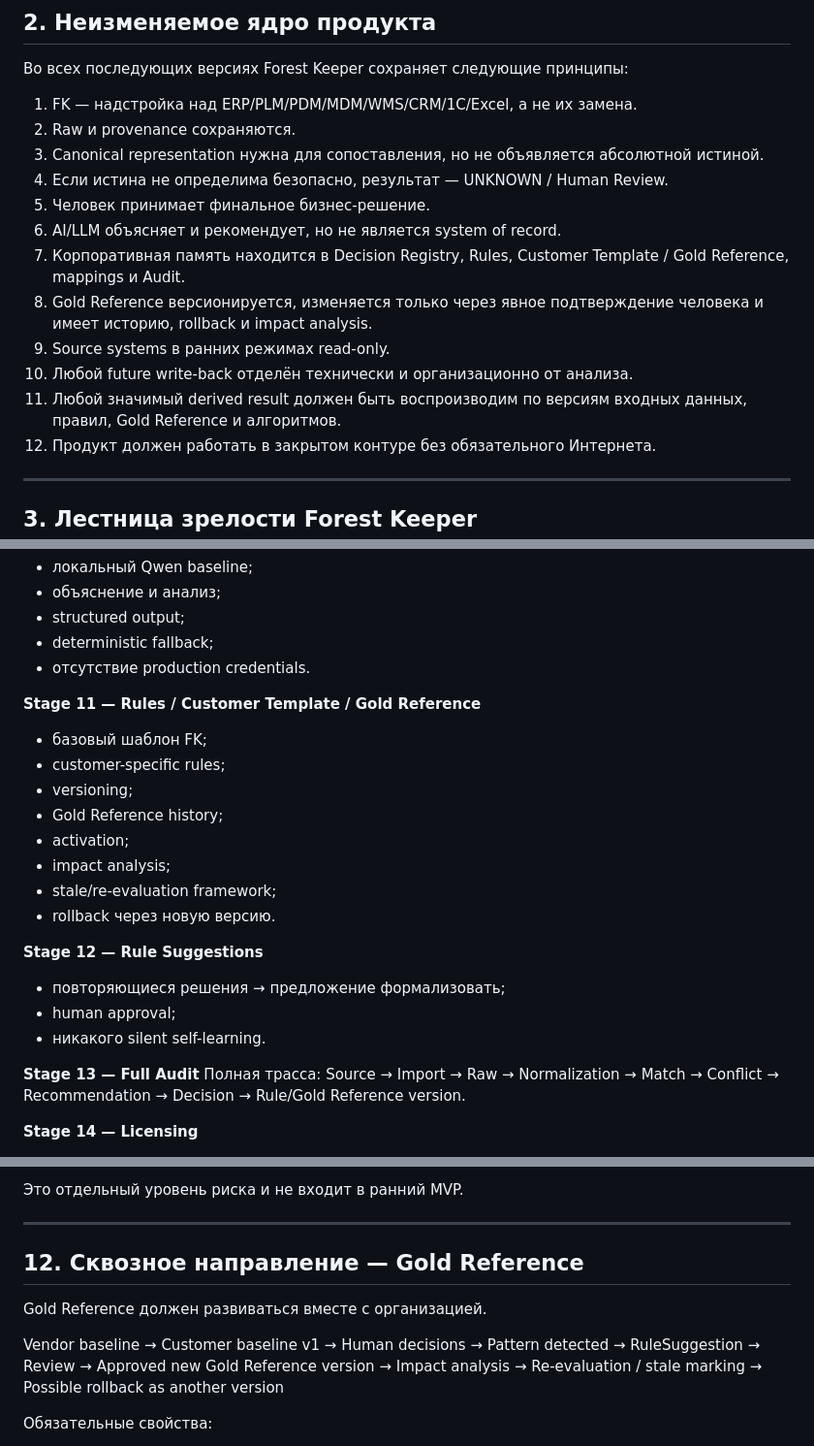
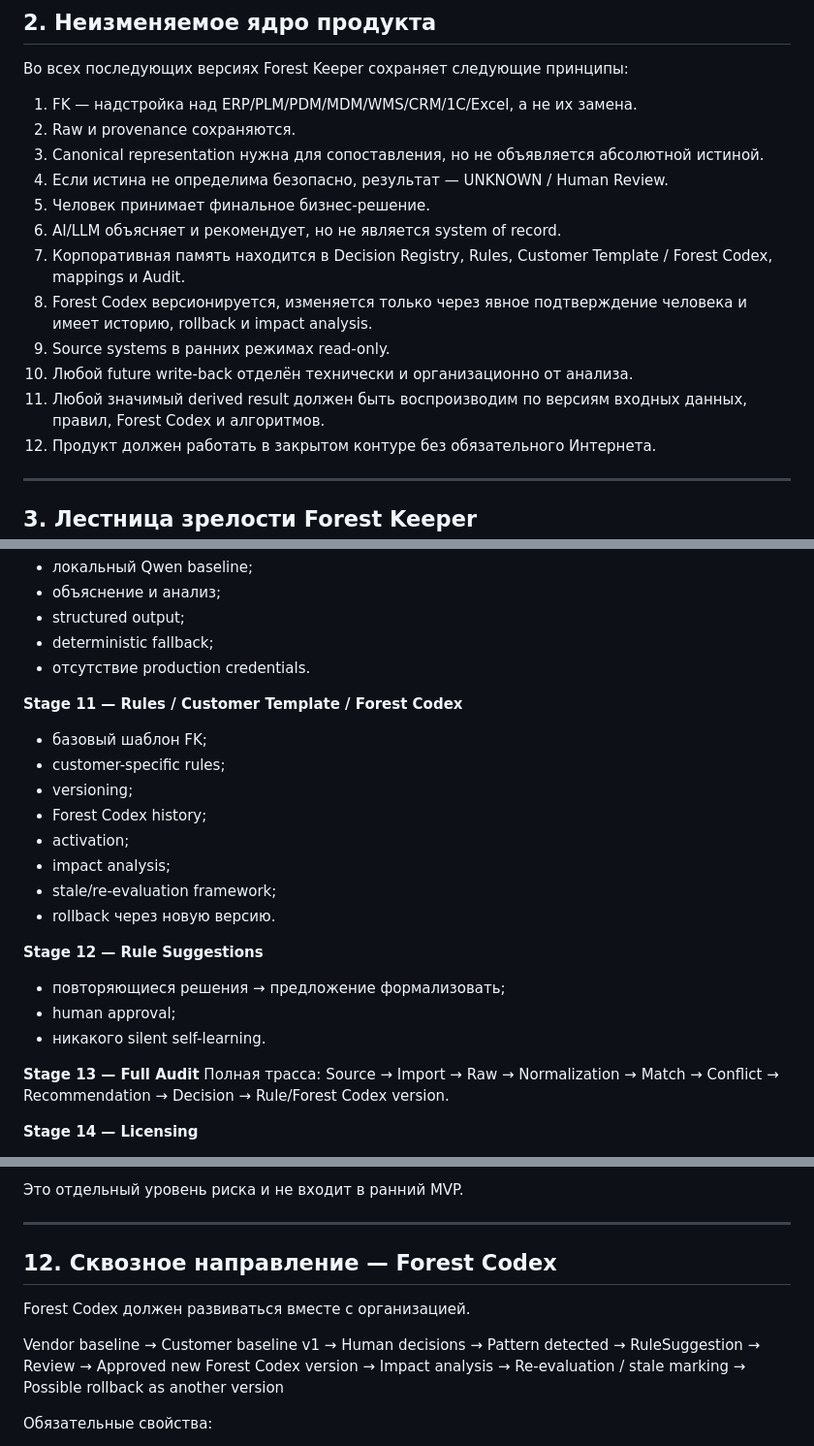
Before and after one commit to SergeyRassohin/Forest-Keeper, a Markdown page: docs/product-roadmap-v0.1.md, 3 parts joined by grey strips. Shown at 97% size. Drawn GitHub-style.

Commit message:
docs: use Forest Codex terminology in product roadmap

```diff
--- a/docs/product-roadmap-v0.1.md
+++ b/docs/product-roadmap-v0.1.md
@@ -26,11 +26,11 @@ Roadmap фиксирует продуктовые уровни зрелости,
 4. Если истина не определима безопасно, результат — UNKNOWN / Human Review.
 5. Человек принимает финальное бизнес-решение.
 6. AI/LLM объясняет и рекомендует, но не является system of record.
-7. Корпоративная память находится в Decision Registry, Rules, Customer Template / Gold Reference, mappings и Audit.
-8. Gold Reference версионируется, изменяется только через явное подтверждение человека и имеет историю, rollback и impact analysis.
+7. Корпоративная память находится в Decision Registry, Rules, Customer Template / Forest Codex, mappings и Audit.
+8. Forest Codex версионируется, изменяется только через явное подтверждение человека и имеет историю, rollback и impact analysis.
 9. Source systems в ранних режимах read-only.
 10. Любой future write-back отделён технически и организационно от анализа.
-11. Любой значимый derived result должен быть воспроизводим по версиям входных данных, правил, Gold Reference и алгоритмов.
+11. Любой значимый derived result должен быть воспроизводим по версиям входных данных, правил, Forest Codex и алгоритмов.
 12. Продукт должен работать в закрытом контуре без обязательного Интернета.
 
 ---
@@ -138,11 +138,11 @@ Prototype
 - deterministic fallback;
 - отсутствие production credentials.
 
-**Stage 11 — Rules / Customer Template / Gold Reference**
+**Stage 11 — Rules / Customer Template / Forest Codex**
 - базовый шаблон FK;
 - customer-specific rules;
 - versioning;
-- Gold Reference history;
+- Forest Codex history;
 - activation;
 - impact analysis;
 - stale/re-evaluation framework;
@@ -155,7 +155,7 @@ Prototype
 
 **Stage 13 — Full Audit**
 Полная трасса:
-Source → Import → Raw → Normalization → Match → Conflict → Recommendation → Decision → Rule/Gold Reference version.
+Source → Import → Raw → Normalization → Match → Conflict → Recommendation → Decision → Rule/Forest Codex version.
 
 **Stage 14 — Licensing**
 - offline license;
@@ -454,9 +454,9 @@ Gateway не должен автоматически становиться Publ
 
 ---
 
-## 12. Сквозное направление — Gold Reference
+## 12. Сквозное направление — Forest Codex
 
-Gold Reference должен развиваться вместе с организацией.
+Forest Codex должен развиваться вместе с организацией.
 
 Vendor baseline
 → Customer baseline v1
@@ -464,7 +464,7 @@ Vendor baseline
 → Pattern detected
 → RuleSuggestion
 → Review
-→ Approved new Gold Reference version
+→ Approved new Forest Codex version
 → Impact analysis
 → Re-evaluation / stale marking
 → Possible rollback as another version
```
Also changed, not shown: other parts of docs/product-roadmap-v0.1.md (+17 -12 lines).
